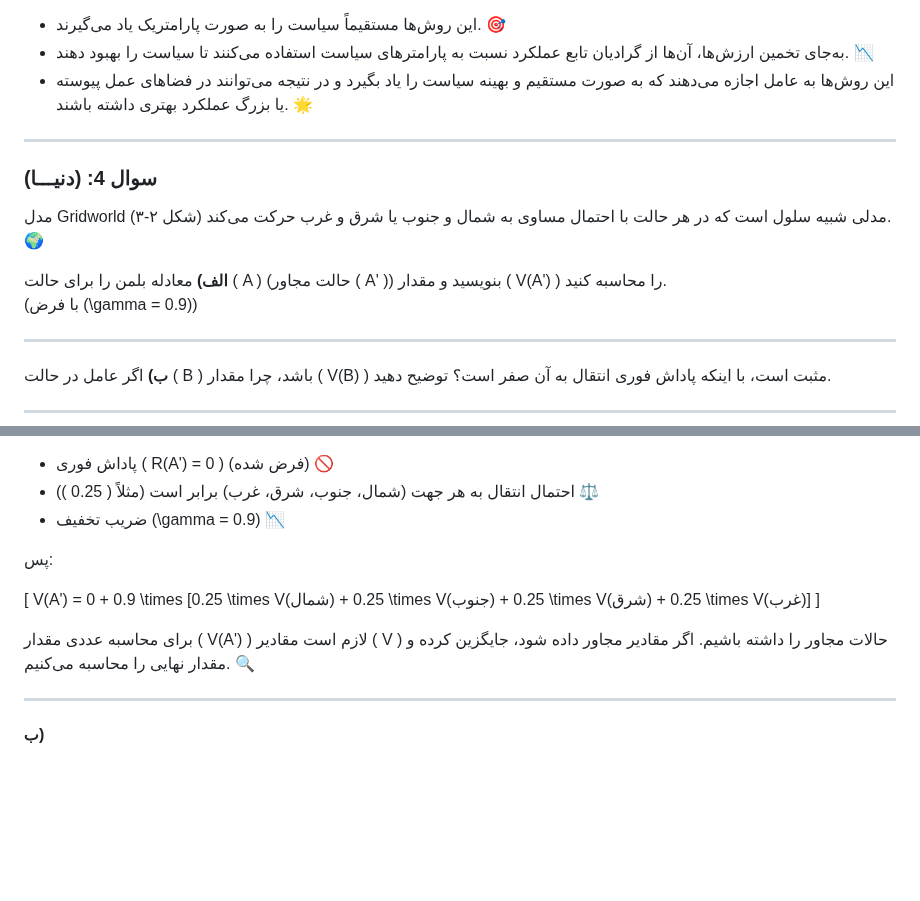
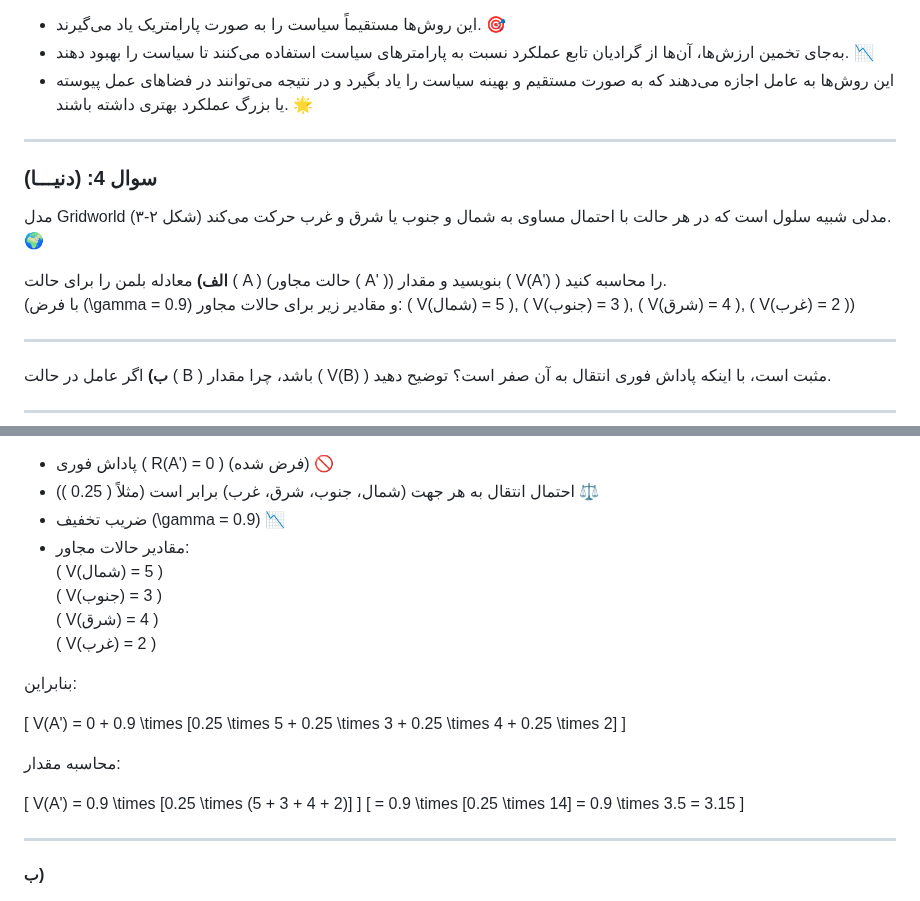
Before and after one commit to pydevcasts/MLHub, a Markdown page: Dr.Nakhaee.md, 2 parts joined by grey strips. GitHub-like rendering; blank space fills up the shorter version.

```diff
--- a/Dr.Nakhaee.md
+++ b/Dr.Nakhaee.md
@@ -71,13 +71,12 @@
 - این روش‌ها به عامل اجازه می‌دهند که به صورت مستقیم و بهینه سیاست را یاد بگیرد و در نتیجه می‌توانند در فضاهای عمل پیوسته یا بزرگ عملکرد بهتری داشته باشند. 🌟
 
 ---
-
 ### سوال 4: (دنیـــا)
 
 مدل Gridworld (شکل ۲-۳) مدلی شبیه سلول است که در هر حالت با احتمال مساوی به شمال و جنوب یا شرق و غرب حرکت می‌کند. 🌍
 
 **الف)** معادله بلمن را برای حالت \( A \) (حالت مجاور \( A' \)) بنویسید و مقدار \( V(A') \) را محاسبه کنید.
-(با فرض \(\gamma = 0.9\))
+(با فرض \(\gamma = 0.9\) و مقادیر زیر برای حالات مجاور: \( V(شمال) = 5 \), \( V(جنوب) = 3 \), \( V(شرق) = 4 \), \( V(غرب) = 2 \))
 
 ---
 
@@ -100,14 +99,26 @@ V(A') = R(A') + \gamma \sum_{s'} P(s'|A', a) V(s')
 - پاداش فوری \( R(A') = 0 \) (فرض شده) 🚫
 - احتمال انتقال به هر جهت (شمال، جنوب، شرق، غرب) برابر است (مثلاً \( 0.25 \)) ⚖️
 - ضریب تخفیف \(\gamma = 0.9\) 📉
+- مقادیر حالات مجاور:
+  \( V(شمال) = 5 \)
+  \( V(جنوب) = 3 \)
+  \( V(شرق) = 4 \)
+  \( V(غرب) = 2 \)
 
-پس:
+بنابراین:
 
 \[
-V(A') = 0 + 0.9 \times [0.25 \times V(شمال) + 0.25 \times V(جنوب) + 0.25 \times V(شرق) + 0.25 \times V(غرب)]
+V(A') = 0 + 0.9 \times [0.25 \times 5 + 0.25 \times 3 + 0.25 \times 4 + 0.25 \times 2]
 \]
 
-برای محاسبه عددی مقدار \( V(A') \) لازم است مقادیر \( V \) حالات مجاور را داشته باشیم. اگر مقادیر مجاور داده شود، جایگزین کرده و مقدار نهایی را محاسبه می‌کنیم. 🔍
+محاسبه مقدار:
+
+\[
+V(A') = 0.9 \times [0.25 \times (5 + 3 + 4 + 2)]
+\]
+\[
+= 0.9 \times [0.25 \times 14] = 0.9 \times 3.5 = 3.15
+\]
 
 ---
 
```
